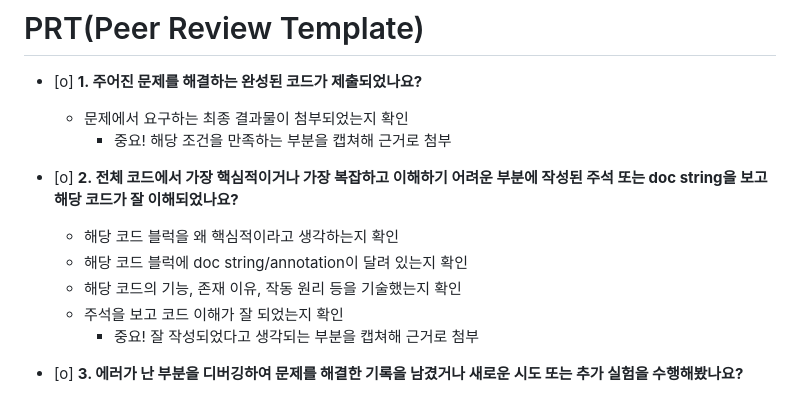
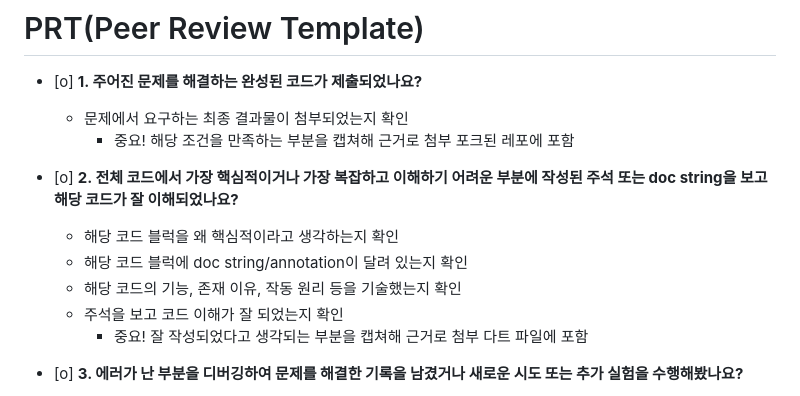
Before and after one commit to haepada/AIFFEL_quest_cr, a Markdown page: Flutter/Quest03/README.md, the part around one of its changes. Drawn GitHub-style.

```diff
--- a/Flutter/Quest03/README.md
+++ b/Flutter/Quest03/README.md
@@ -7,7 +7,7 @@
 - [o]  **1. 주어진 문제를 해결하는 완성된 코드가 제출되었나요?**
     - 문제에서 요구하는 최종 결과물이 첨부되었는지 확인
         - 중요! 해당 조건을 만족하는 부분을 캡쳐해 근거로 첨부
-
+    포크된 레포에 포함
 - [o]  **2. 전체 코드에서 가장 핵심적이거나 가장 복잡하고 이해하기 어려운 부분에 작성된
 주석 또는 doc string을 보고 해당 코드가 잘 이해되었나요?**
     - 해당 코드 블럭을 왜 핵심적이라고 생각하는지 확인
@@ -15,7 +15,7 @@
     - 해당 코드의 기능, 존재 이유, 작동 원리 등을 기술했는지 확인
     - 주석을 보고 코드 이해가 잘 되었는지 확인
         - 중요! 잘 작성되었다고 생각되는 부분을 캡쳐해 근거로 첨부
-
+        다트 파일에 포함
 - [o]  **3. 에러가 난 부분을 디버깅하여 문제를 해결한 기록을 남겼거나
 새로운 시도 또는 추가 실험을 수행해봤나요?**
     - 문제 원인 및 해결 과정을 잘 기록하였는지 확인
```
Also changed, not shown: other parts of Flutter/Quest03/README.md (+3 -2 lines).
